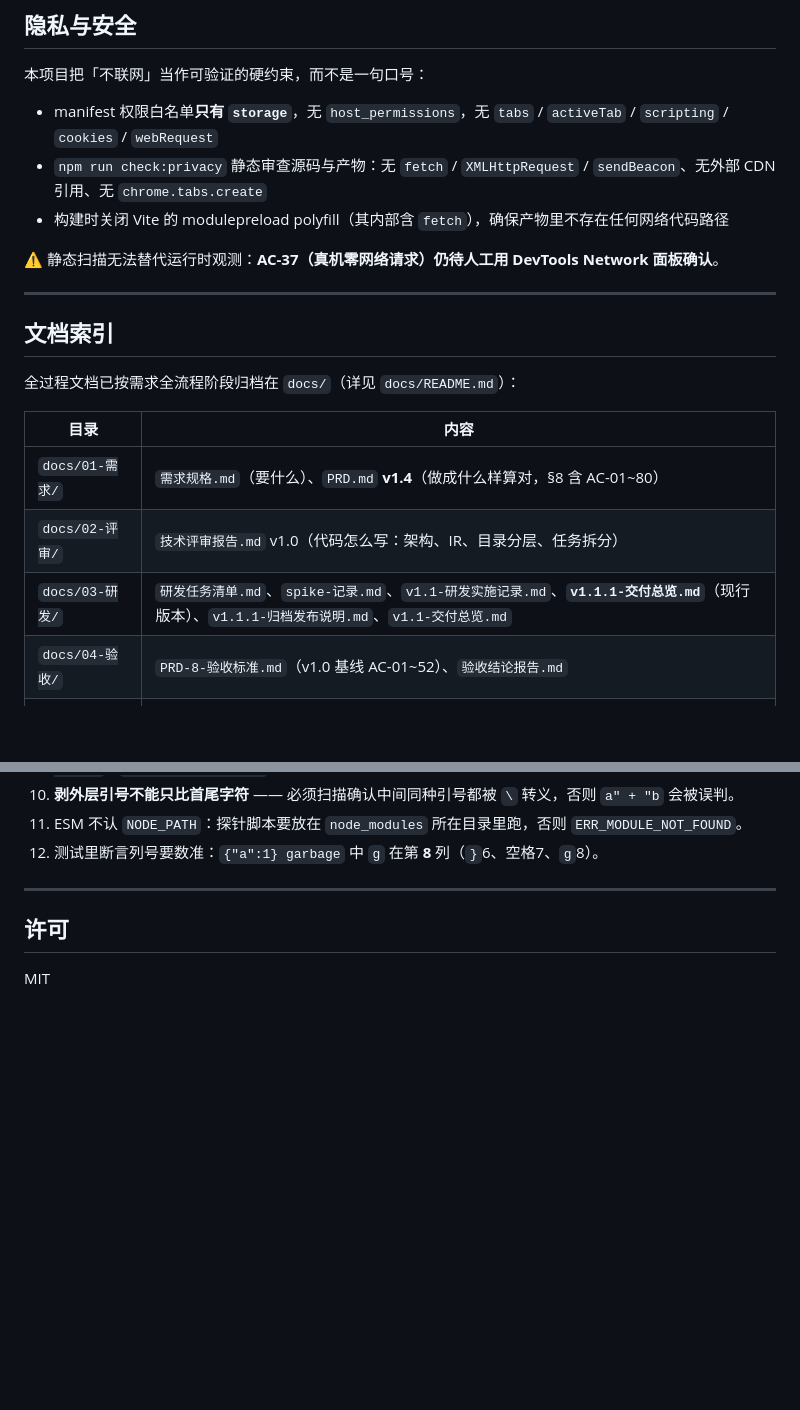
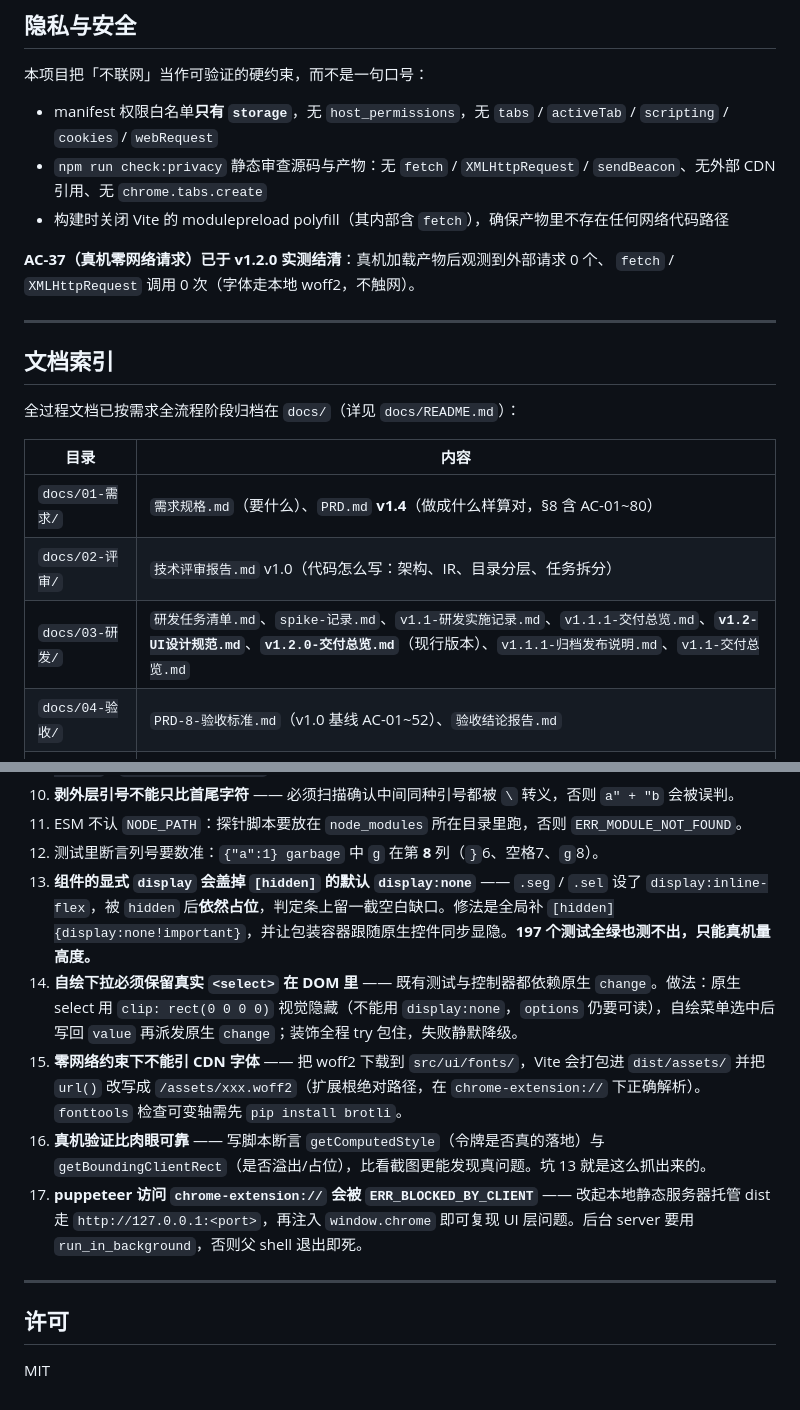
Before and after one commit to canyuexiyang/json-dialect, a Markdown page: README.md, 2 parts joined by grey strips. GitHub-like rendering; blank space fills up the shorter version.

```diff
--- a/README.md
+++ b/README.md
@@ -165,7 +191,8 @@ docs/                     全过程文档（见下）
 - `npm run check:privacy` 静态审查源码与产物：无 `fetch` / `XMLHttpRequest` / `sendBeacon`、无外部 CDN 引用、无 `chrome.tabs.create`
 - 构建时关闭 Vite 的 modulepreload polyfill（其内部含 `fetch`），确保产物里不存在任何网络代码路径
 
-⚠️ 静态扫描无法替代运行时观测：**AC-37（真机零网络请求）仍待人工用 DevTools Network 面板确认**。
+**AC-37（真机零网络请求）已于 v1.2.0 实测结清**：真机加载产物后观测到外部请求 0 个、
+`fetch` / `XMLHttpRequest` 调用 0 次（字体走本地 woff2，不触网）。
 
 ---
 
@@ -177,7 +204,7 @@ docs/                     全过程文档（见下）
 |---|---|
 | `docs/01-需求/` | `需求规格.md`（要什么）、`PRD.md` **v1.4**（做成什么样算对，§8 含 AC-01~80） |
 | `docs/02-评审/` | `技术评审报告.md` v1.0（代码怎么写：架构、IR、目录分层、任务拆分） |
-| `docs/03-研发/` | `研发任务清单.md`、`spike-记录.md`、`v1.1-研发实施记录.md`、**`v1.1.1-交付总览.md`**（现行版本）、`v1.1.1-归档发布说明.md`、`v1.1-交付总览.md` |
+| `docs/03-研发/` | `研发任务清单.md`、`spike-记录.md`、`v1.1-研发实施记录.md`、`v1.1.1-交付总览.md`、**`v1.2-UI设计规范.md`**、**`v1.2.0-交付总览.md`**（现行版本）、`v1.1.1-归档发布说明.md`、`v1.1-交付总览.md` |
 | `docs/04-验收/` | `PRD-8-验收标准.md`（v1.0 基线 AC-01~52）、`验收结论报告.md` |
 | `docs/05-缺陷/` | `缺陷7-UI初始化被storage阻塞.md`（真机 P0） |
 | `docs/06-迭代/` | `v1.1-迭代提案.md`、`v1.1-需求变更清单.md` v4、`PRD-v1.3-变更条目.md`（已合并存档） |
@@ -221,6 +255,11 @@ docs/                     全过程文档（见下）
 10. **剥外层引号不能只比首尾字符** —— 必须扫描确认中间同种引号都被 `\` 转义，否则 `a" + "b` 会被误判。
 11. ESM 不认 `NODE_PATH`：探针脚本要放在 `node_modules` 所在目录里跑，否则 `ERR_MODULE_NOT_FOUND`。
 12. 测试里断言列号要数准：`{"a":1} garbage` 中 `g` 在第 **8** 列（`}`6、空格7、`g`8）。
+13. **组件的显式 `display` 会盖掉 `[hidden]` 的默认 `display:none`** —— `.seg` / `.sel` 设了 `display:inline-flex`，被 `hidden` 后**依然占位**，判定条上留一截空白缺口。修法是全局补 `[hidden]{display:none!important}`，并让包装容器跟随原生控件同步显隐。**197 个测试全绿也测不出，只能真机量高度。**
+14. **自绘下拉必须保留真实 `<select>` 在 DOM 里** —— 既有测试与控制器都依赖原生 `change`。做法：原生 select 用 `clip: rect(0 0 0 0)` 视觉隐藏（不能用 `display:none`，`options` 仍要可读），自绘菜单选中后写回 `value` 再派发原生 `change`；装饰全程 try 包住，失败静默降级。
+15. **零网络约束下不能引 CDN 字体** —— 把 woff2 下载到 `src/ui/fonts/`，Vite 会打包进 `dist/assets/` 并把 `url()` 改写成 `/assets/xxx.woff2`（扩展根绝对路径，在 `chrome-extension://` 下正确解析）。`fonttools` 检查可变轴需先 `pip install brotli`。
+16. **真机验证比肉眼可靠** —— 写脚本断言 `getComputedStyle`（令牌是否真的落地）与 `getBoundingClientRect`（是否溢出/占位），比看截图更能发现真问题。坑 13 就是这么抓出来的。
+17. **puppeteer 访问 `chrome-extension://` 会被 `ERR_BLOCKED_BY_CLIENT`** —— 改起本地静态服务器托管 dist 走 `http://127.0.0.1:<port>`，再注入 `window.chrome` 即可复现 UI 层问题。后台 server 要用 `run_in_background`，否则父 shell 退出即死。
 
 ---
 
```
Also changed, not shown: other parts of README.md (+39 -6 lines), docs/03-研发/v1.2.0-交付总览.md (added, +92 -0 lines), docs/README.md (+7 -2 lines).
